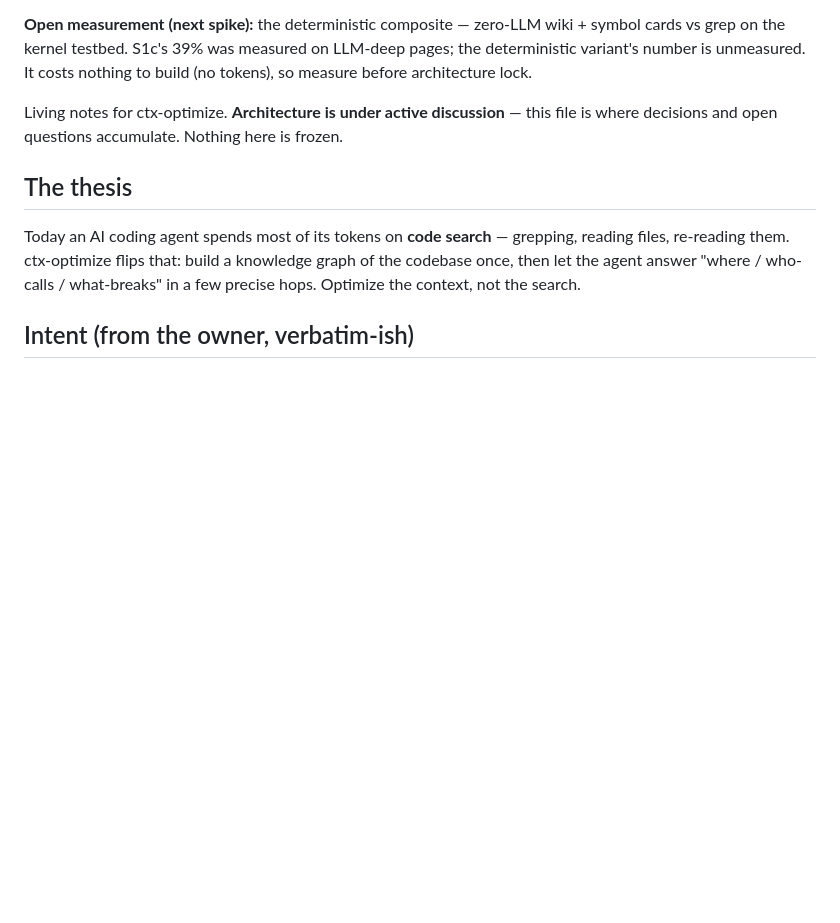
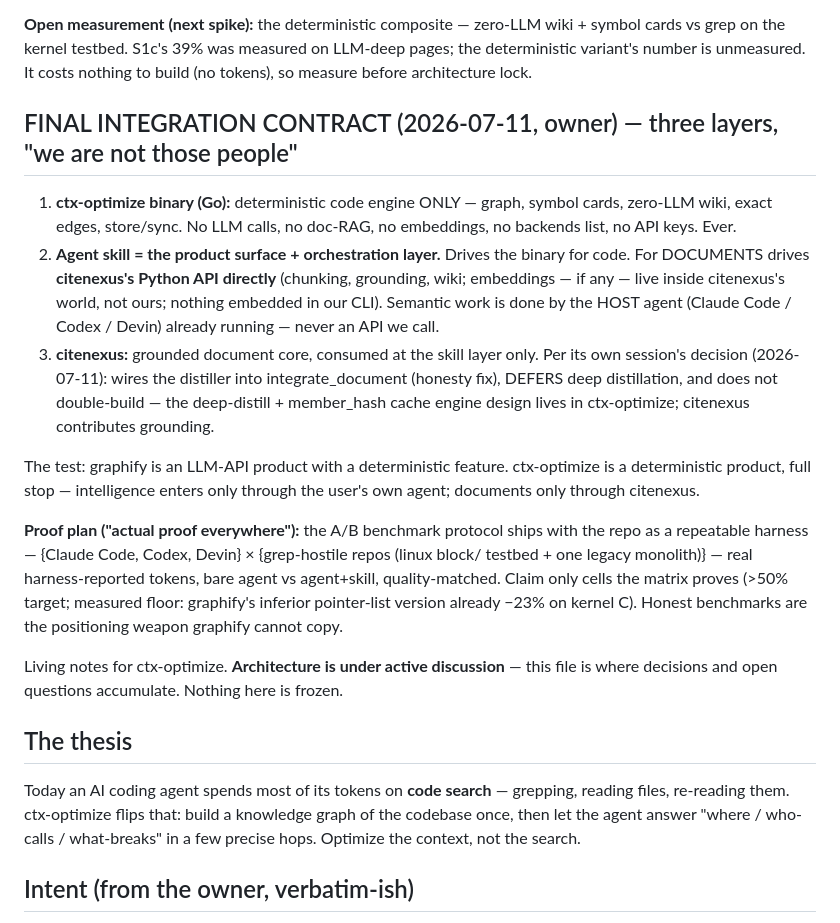
Before and after one commit to muthuishere/ctx-optimize, a Markdown page: docs/VISION.md, the part around the change. Drawn GitHub-style; blank space fills up the shorter version.

Commit message:
vision: final integration contract — binary deterministic-only; skill orchestrates (citenexus python API for docs, host agent for semantics); proof matrix Claude/Codex/Devin

```diff
--- a/docs/VISION.md
+++ b/docs/VISION.md
@@ -44,6 +44,34 @@ agent-baseline benchmarks (graphify's strawman 6.6×/70× cannot survive them).
 symbol cards vs grep on the kernel testbed. S1c's 39% was measured on LLM-deep
 pages; the deterministic variant's number is unmeasured. It costs nothing to
 build (no tokens), so measure before architecture lock.
+
+## FINAL INTEGRATION CONTRACT (2026-07-11, owner) — three layers, "we are not those people"
+
+1. **ctx-optimize binary (Go):** deterministic code engine ONLY — graph, symbol
+   cards, zero-LLM wiki, exact edges, store/sync. No LLM calls, no doc-RAG, no
+   embeddings, no backends list, no API keys. Ever.
+2. **Agent skill = the product surface + orchestration layer.** Drives the binary
+   for code. For DOCUMENTS drives **citenexus's Python API directly** (chunking,
+   grounding, wiki; embeddings — if any — live inside citenexus's world, not
+   ours; nothing embedded in our CLI). Semantic work is done by the HOST agent
+   (Claude Code / Codex / Devin) already running — never an API we call.
+3. **citenexus:** grounded document core, consumed at the skill layer only. Per
+   its own session's decision (2026-07-11): wires the distiller into
+   integrate_document (honesty fix), DEFERS deep distillation, and does not
+   double-build — the deep-distill + member_hash cache engine design lives in
+   ctx-optimize; citenexus contributes grounding.
+
+The test: graphify is an LLM-API product with a deterministic feature.
+ctx-optimize is a deterministic product, full stop — intelligence enters only
+through the user's own agent; documents only through citenexus.
+
+**Proof plan ("actual proof everywhere"):** the A/B benchmark protocol ships
+with the repo as a repeatable harness — {Claude Code, Codex, Devin} ×
+{grep-hostile repos (linux block/ testbed + one legacy monolith)} — real
+harness-reported tokens, bare agent vs agent+skill, quality-matched. Claim only
+cells the matrix proves (>50% target; measured floor: graphify's inferior
+pointer-list version already −23% on kernel C). Honest benchmarks are the
+positioning weapon graphify cannot copy.
 
 Living notes for ctx-optimize. **Architecture is under active discussion** — this
 file is where decisions and open questions accumulate. Nothing here is frozen.
```
